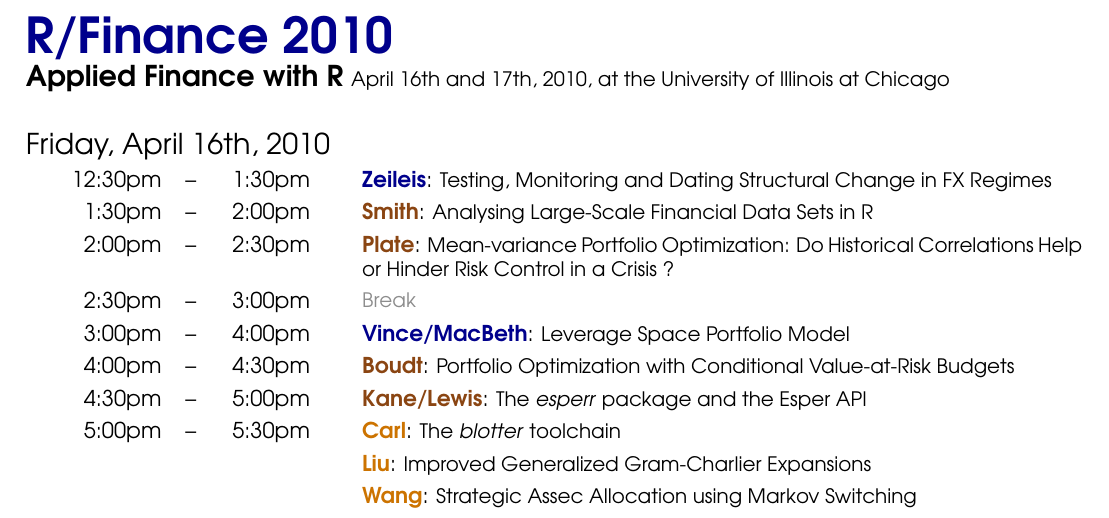
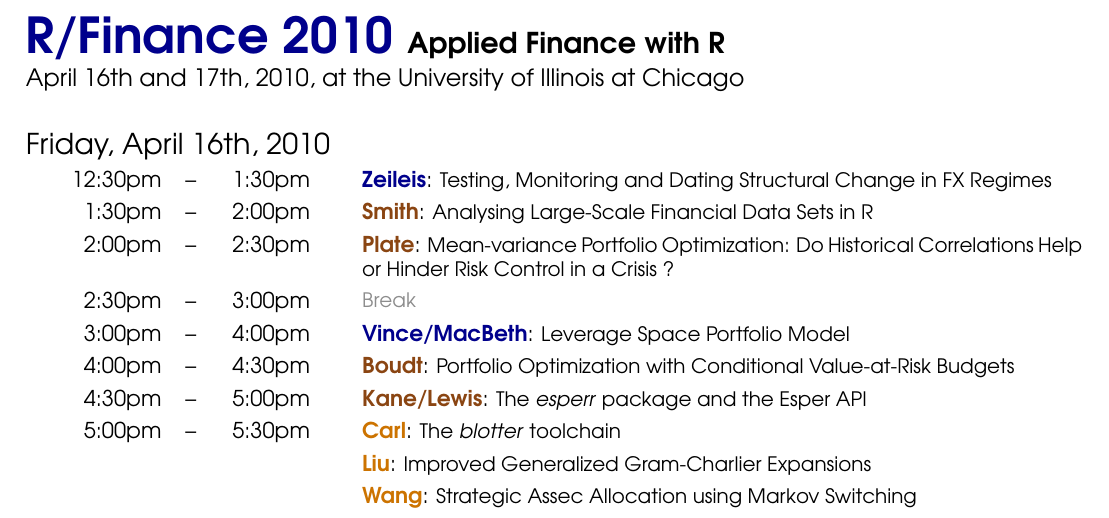
Before and after one commit to joshuaulrich/rfinanceconference, a LaTeX document (2010/agenda/agenda.tex): part of the page, cut so that both start at the same text. Compiled offline with pdfLaTeX.

Commit message:
new title test

```diff
--- a/2010/agenda/agenda.tex
+++ b/2010/agenda/agenda.tex
@@ -27,12 +27,12 @@
   % main entry
 
 
-  \multicolumn{5}{l}{\Huge \textbf{\mycolor{KeynoteTalk} R/Finance 2010}} \\
-
+  %\multicolumn{5}{l}{\Huge \textbf{\mycolor{KeynoteTalk} R/Finance 2010}} \\
   %\multicolumn{5}{l}{\Large \textbf{Applied Finance with R}} \\
   %\multicolumn{5}{l}{\large April 16th and 17th, 2010, at the University of Illinois at Chicago} \\[18pt]
 
-  \multicolumn{5}{l}{\Large \textbf{Applied Finance with R} \small April 16th and 17th, 2010, at the University of Illinois at Chicago} \\[18pt]
+  \multicolumn{5}{l}{\Huge \textbf{\mycolor{KeynoteTalk} R/Finance 2010}  \Large \textbf{Applied Finance with R}} \\
+  \multicolumn{5}{l}{\large April 16th and 17th, 2010, at the University of Illinois at Chicago} \\[18pt]
 
   \multicolumn{5}{l}{\Large Friday, April 16th, 2010} \\
 
```
